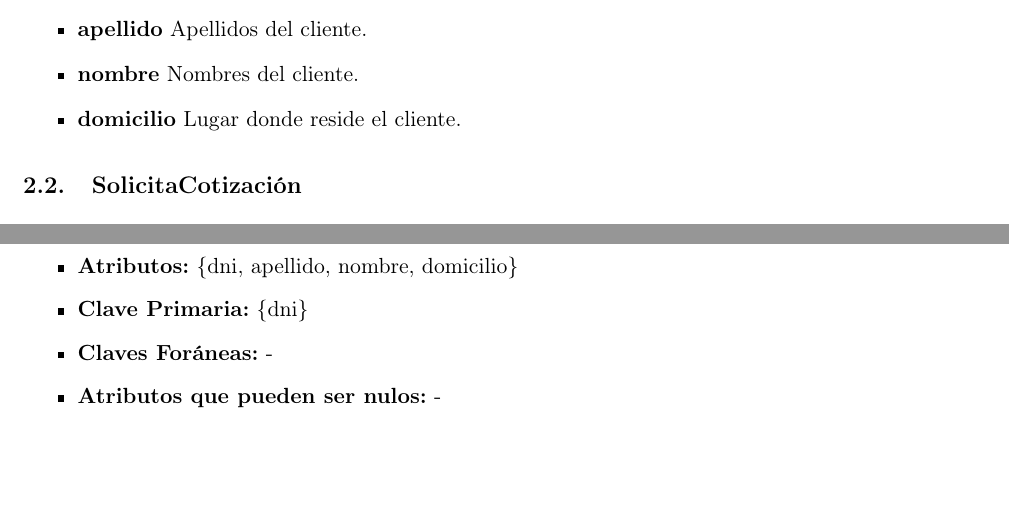
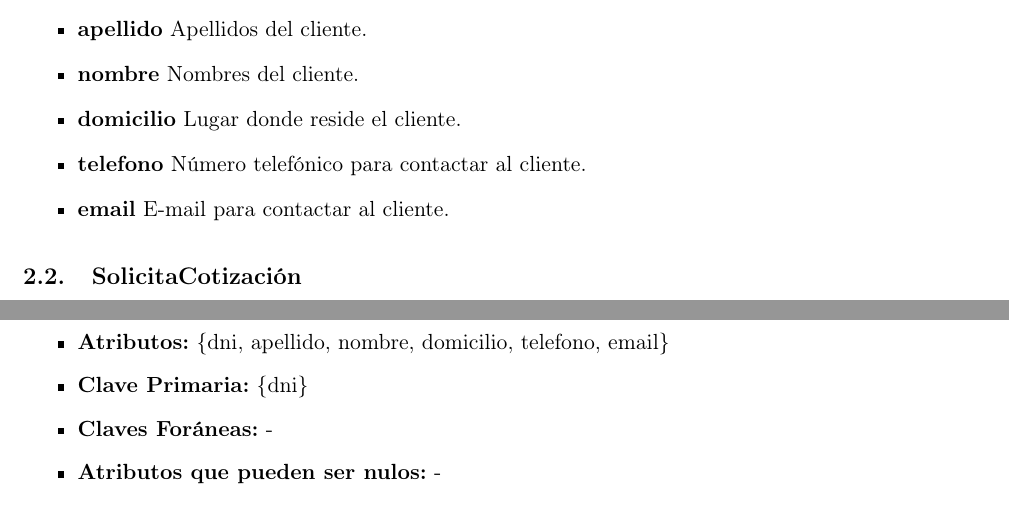
Before and after one commit to smpiano/bd7508-cotizacion, a LaTeX paper (doc/informe.tex): two parts of pages 6 and 10 of 16, joined at a grey line, cut so that both start at the same text, the shorter picture padded with empty space. Compiled offline with pdfLaTeX.

Commit message:
Actualizacion sobre correcciones en informe: 1.- agregado de los attrs telefono y email en cliente 2.- borrando hipotesis 6

```diff
--- a/doc/informe.tex
+++ b/doc/informe.tex
@@ -196,6 +194,10 @@ a sus distintos vehículos.
   \item \textbf{nombre} Nombres del cliente.
 
   \item \textbf{domicilio} Lugar donde reside el cliente.
+
+  \item \textbf{telefono} Número telefónico para contactar al cliente.
+
+  \item \textbf{email} E-mail para contactar al cliente.
 
 \end{itemize}
 
@@ -450,7 +452,7 @@ Almacenará las coberturas que tendrán las distintas cotizaciones.
 
 \begin{itemize}
 
-	\item \textbf{Atributos:} \{dni, apellido, nombre, domicilio\}
+	\item \textbf{Atributos:} \{dni, apellido, nombre, domicilio, telefono, email\}
 
 	\item \textbf{Clave Primaria:} \{dni\}
 
```
Also changed, not shown: doc/informe.tex (2 more changed lines).
